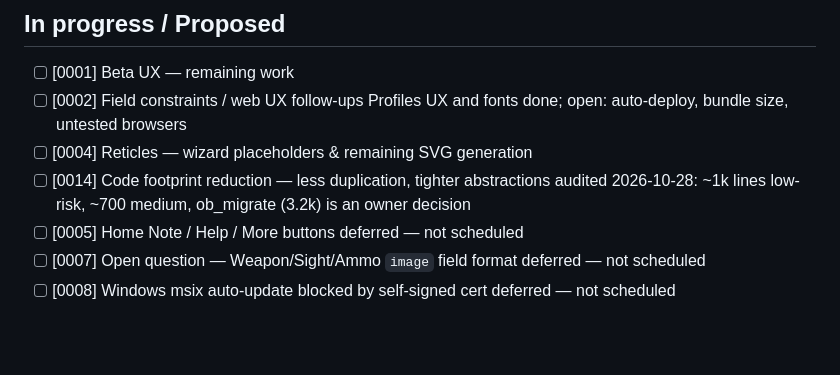
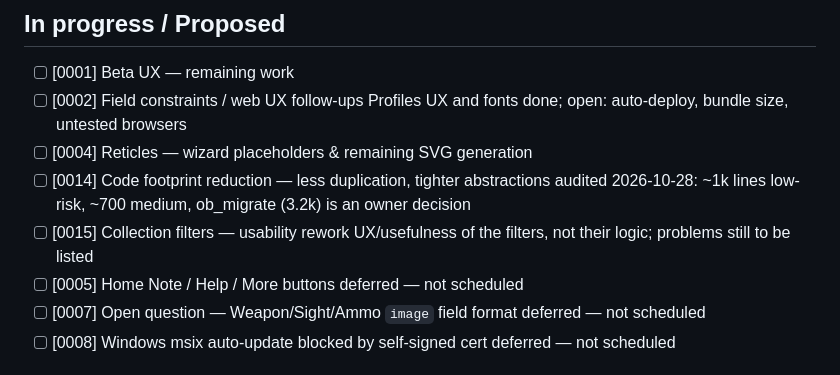
Before and after one commit to o-murphy/ebalistyka, a Markdown page: docs/0000-TRACKER.md, the part around the change. Rendered like a GitHub page; blank space fills up the shorter version.

Commit message:
docs: record 0015 collection filters usability rework

```diff
--- a/docs/0000-TRACKER.md
+++ b/docs/0000-TRACKER.md
@@ -22,6 +22,8 @@ that's also where new decisions get logged as they're made.
 - [ ] [0004] Reticles — wizard placeholders & remaining SVG generation
 - [ ] [0014] Code footprint reduction — less duplication, tighter abstractions
       audited 2026-10-28: ~1k lines low-risk, ~700 medium, ob_migrate (3.2k) is an owner decision
+- [ ] [0015] Collection filters — usability rework
+      UX/usefulness of the filters, not their logic; problems still to be listed
 - [ ] [0005] Home Note / Help / More buttons
       deferred — not scheduled
 - [ ] [0007] Open question — Weapon/Sight/Ammo `image` field format
```
Also changed, not shown: docs/records/0015-collection-filters-ux.md (added, +50 -0 lines).
